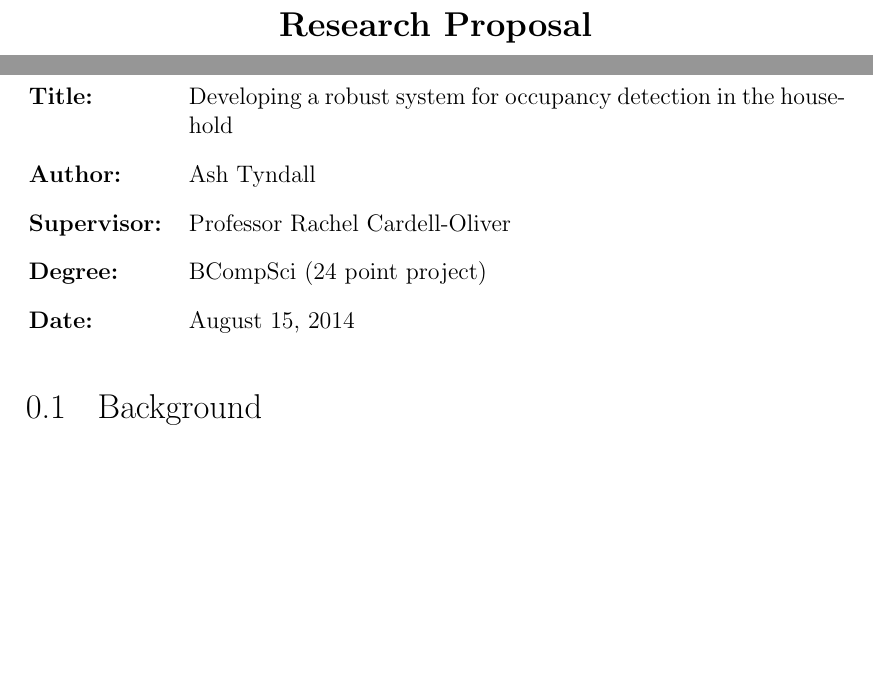
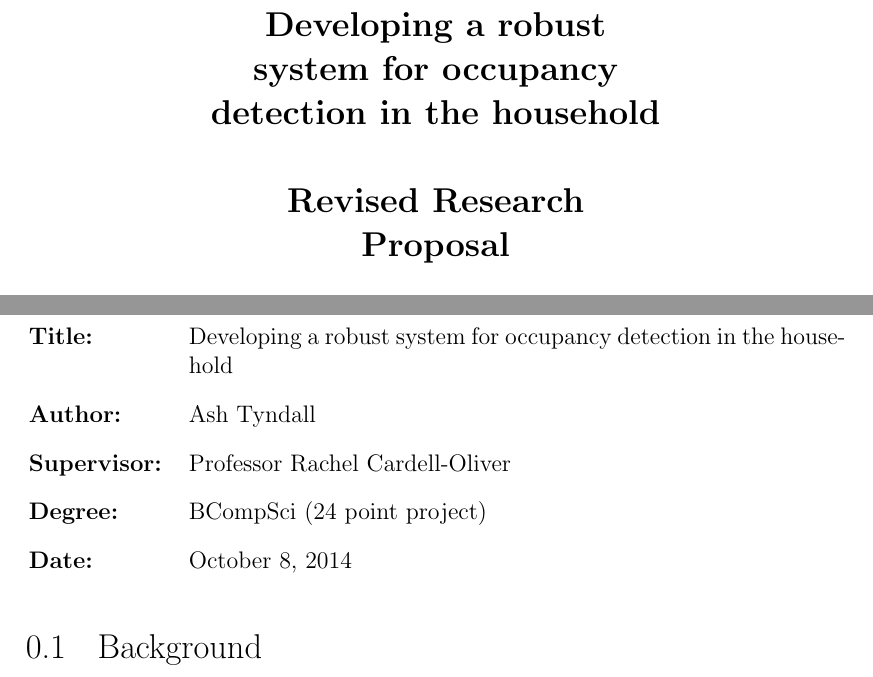
Before and after one commit to atyndall/countir, a LaTeX document (proposal/proposal.tex): two parts of pages 1 and 2 of 8, joined at a grey line, cut at the place of the change, the shorter picture padded with empty space. Compiled offline with pdfLaTeX.

Commit message:
Update research proposal to "revised" version.

```diff
--- a/proposal/proposal.tex
+++ b/proposal/proposal.tex
@@ -1,7 +1,9 @@
 \documentclass[../thesis/thesis.tex]{subfiles}
 \begin{document}
-\ifcsdef{mainfile}{}{\title{Research Proposal}}
-\ifcsdef{mainfile}{}{\maketitle}
+\ifcsdef{mainfile}{}{%
+  \renewcommand{\thetitle}{Developing a robust system for occupancy detection in the household \linebreak\linebreak Revised Research Proposal}%
+  \maketitle%
+}
 
 \begin{namelist}{xxxxxxxxxxxx}
 \item[{\bf Title:}]
@@ -13,7 +15,7 @@
 \item[{\bf Degree:}]
 	BCompSci (24 point project)
 \item[{\bf Date:}]
-	August 15, 2014
+	October 8, 2014
 \end{namelist}
 
 
```
Also changed, not shown: proposal/proposal.pdf.
